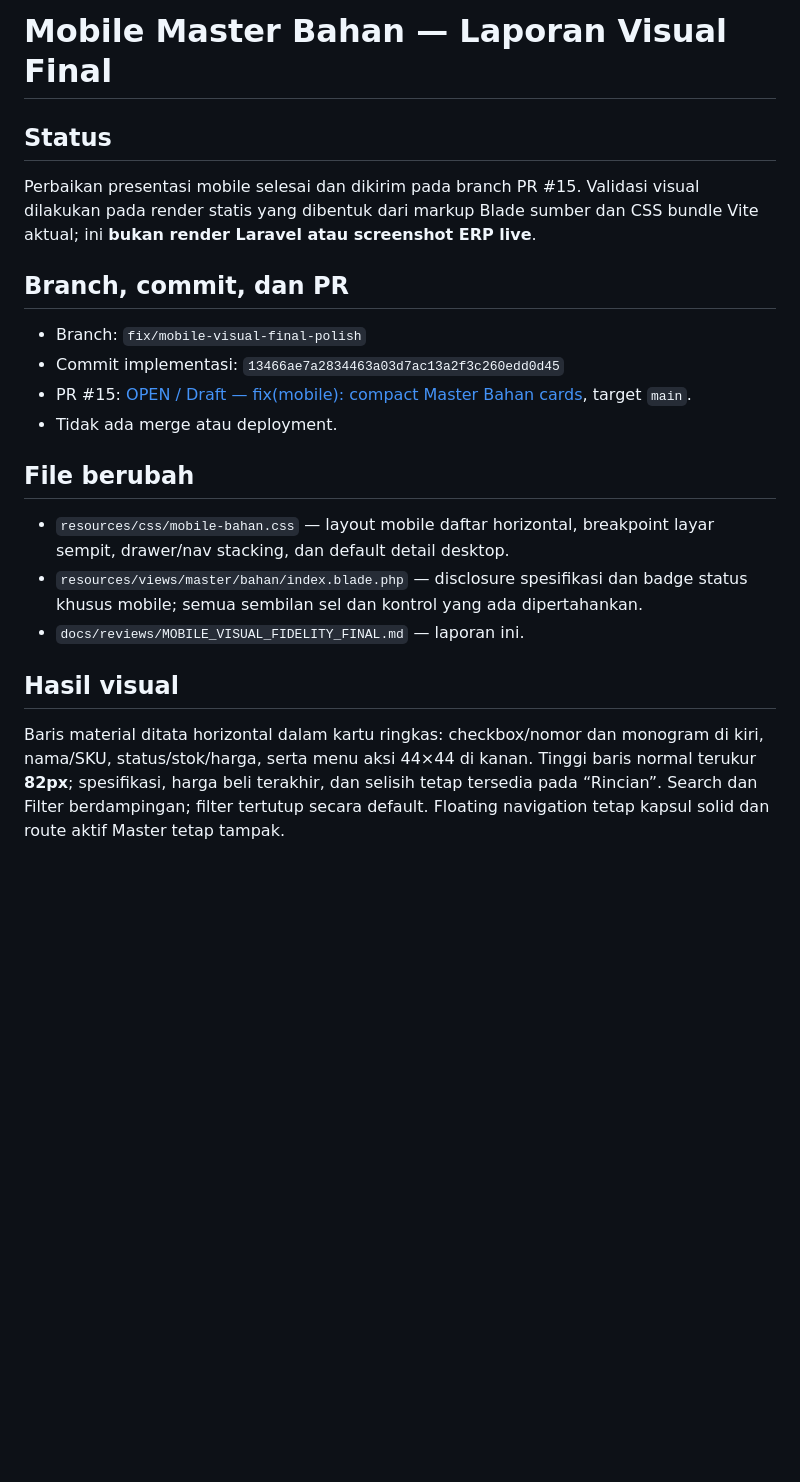
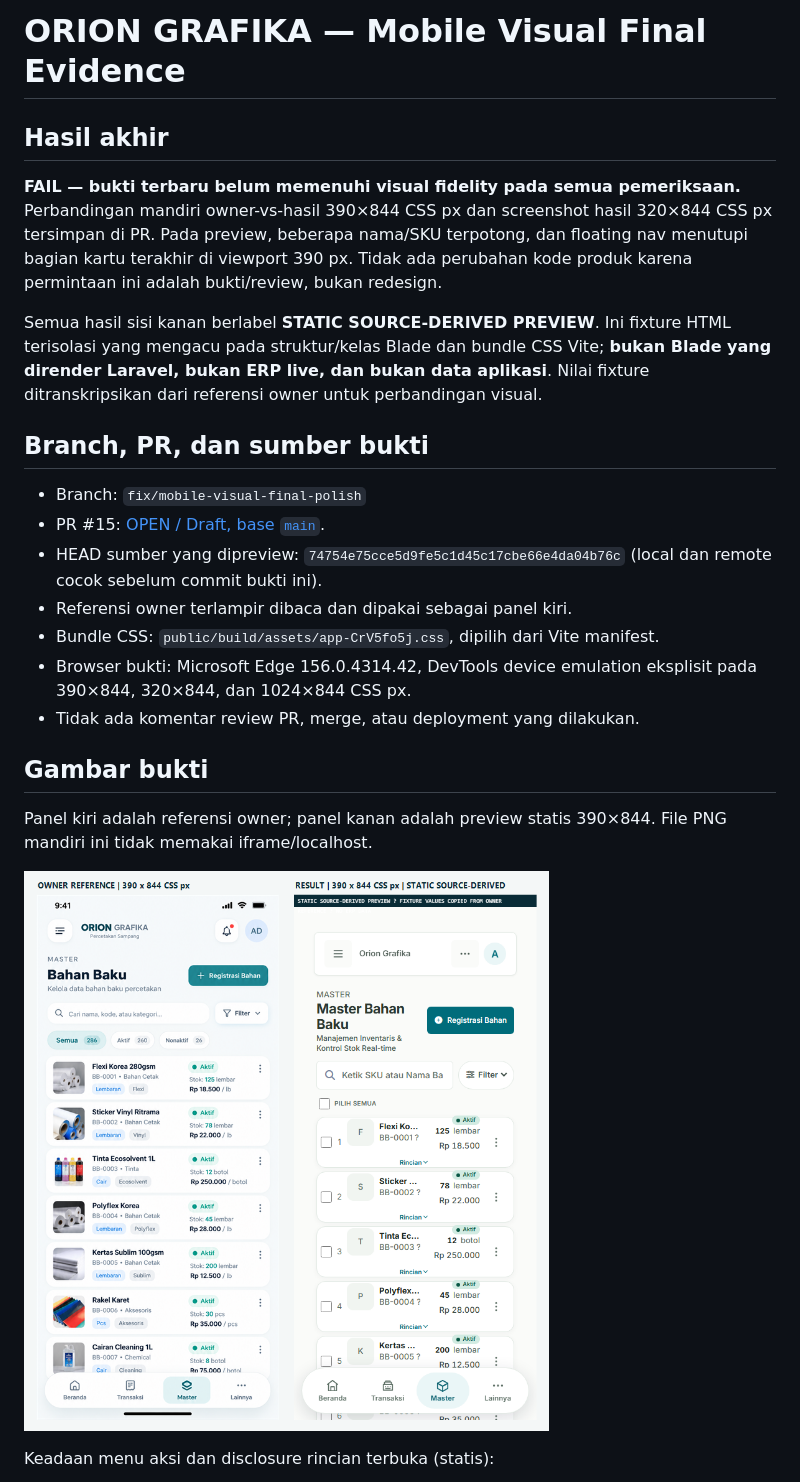
Before and after one commit to steverog1945-bit/grafikaorionV2, a Markdown page: docs/reviews/MOBILE_VISUAL_FIDELITY_FINAL.md, the part around one of its changes. Drawn GitHub-style; pictures changed too: docs/reviews/assets/MOBILE_VISUAL_390_SIDE_BY_SIDE.png (added); blank space fills up the shorter version.

```diff
--- a/docs/reviews/MOBILE_VISUAL_FIDELITY_FINAL.md
+++ b/docs/reviews/MOBILE_VISUAL_FIDELITY_FINAL.md
@@ -1,23 +1,26 @@
-# Mobile Master Bahan — Laporan Visual Final
+# ORION GRAFIKA — Mobile Visual Final Evidence
 
-## Status
+## Hasil akhir
 
-Perbaikan presentasi mobile selesai dan dikirim pada branch PR #15. Validasi visual dilakukan pada render statis yang dibentuk dari markup Blade sumber dan CSS bundle Vite aktual; ini **bukan render Laravel atau screenshot ERP live**.
+**FAIL — bukti terbaru belum memenuhi visual fidelity pada semua pemeriksaan.** Perbandingan mandiri owner-vs-hasil 390×844 CSS px dan screenshot hasil 320×844 CSS px tersimpan di PR. Pada preview, beberapa nama/SKU terpotong, dan floating nav menutupi bagian kartu terakhir di viewport 390 px. Tidak ada perubahan kode produk karena permintaan ini adalah bukti/review, bukan redesign.
 
-## Branch, commit, dan PR
+Semua hasil sisi kanan berlabel **STATIC SOURCE-DERIVED PREVIEW**. Ini fixture HTML terisolasi yang mengacu pada struktur/kelas Blade dan bundle CSS Vite; **bukan Blade yang dirender Laravel, bukan ERP live, dan bukan data aplikasi**. Nilai fixture ditranskripsikan dari referensi owner untuk perbandingan visual.
+
+## Branch, PR, dan sumber bukti
 
 - Branch: `fix/mobile-visual-final-polish`
-- Commit implementasi: `13466ae7a2834463a03d7ac13a2f3c260edd0d45`
-- PR #15: [OPEN / Draft — fix(mobile): compact Master Bahan cards](https://github.com/steverog1945-bit/percetakan-app/pull/15), target `main`.
-- Tidak ada merge atau deployment.
+- PR #15: [OPEN / Draft, base `main`](https://github.com/steverog1945-bit/percetakan-app/pull/15).
+- HEAD sumber yang dipreview: `74754e75cce5d9fe5c1d45c17cbe66e4da04b76c` (local dan remote cocok sebelum commit bukti ini).
+- Referensi owner terlampir dibaca dan dipakai sebagai panel kiri.
+- Bundle CSS: `public/build/assets/app-CrV5fo5j.css`, dipilih dari Vite manifest.
+- Browser bukti: Microsoft Edge 156.0.4314.42, DevTools device emulation eksplisit pada 390×844, 320×844, dan 1024×844 CSS px.
+- Tidak ada komentar review PR, merge, atau deployment yang dilakukan.
 
-## File berubah
+## Gambar bukti
 
-- `resources/css/mobile-bahan.css` — layout mobile daftar horizontal, breakpoint layar sempit, drawer/nav stacking, dan default detail desktop.
-- `resources/views/master/bahan/index.blade.php` — disclosure spesifikasi dan badge status khusus mobile; semua sembilan sel dan kontrol yang ada dipertahankan.
-- `docs/reviews/MOBILE_VISUAL_FIDELITY_FINAL.md` — laporan ini.
+Panel kiri adalah referensi owner; panel kanan adalah preview statis 390×844. File PNG mandiri ini tidak memakai iframe/localhost.
 
-## Hasil visual
+![Referensi owner dan preview statis berdampingan pada viewport CSS 390x844](assets/MOBILE_VISUAL_390_SIDE_BY_SIDE.png)
 
-Baris material ditata horizontal dalam kartu ringkas: checkbox/nomor dan monogram di kiri, nama/SKU, status/stok/harga, serta menu aksi 44×44 di kanan. Tinggi baris normal terukur **82px**; spesifikasi, harga beli terakhir, dan selisih tetap tersedia pada “Rincian”. Search dan Filter berdampingan; filter tertutup secara default. Floating navigation tetap kapsul solid dan route aktif Master tetap tampak.
+Keadaan menu aksi dan disclosure rincian terbuka (statis):
 
```
Also changed, not shown: other parts of docs/reviews/MOBILE_VISUAL_FIDELITY_FINAL.md (+38 -18 lines), docs/reviews/assets/MOBILE_VISUAL_MENU_DETAILS_OPEN_390_STATIC.png (added), docs/reviews/assets/MOBILE_VISUAL_RESULT_320_STATIC.png (added).
